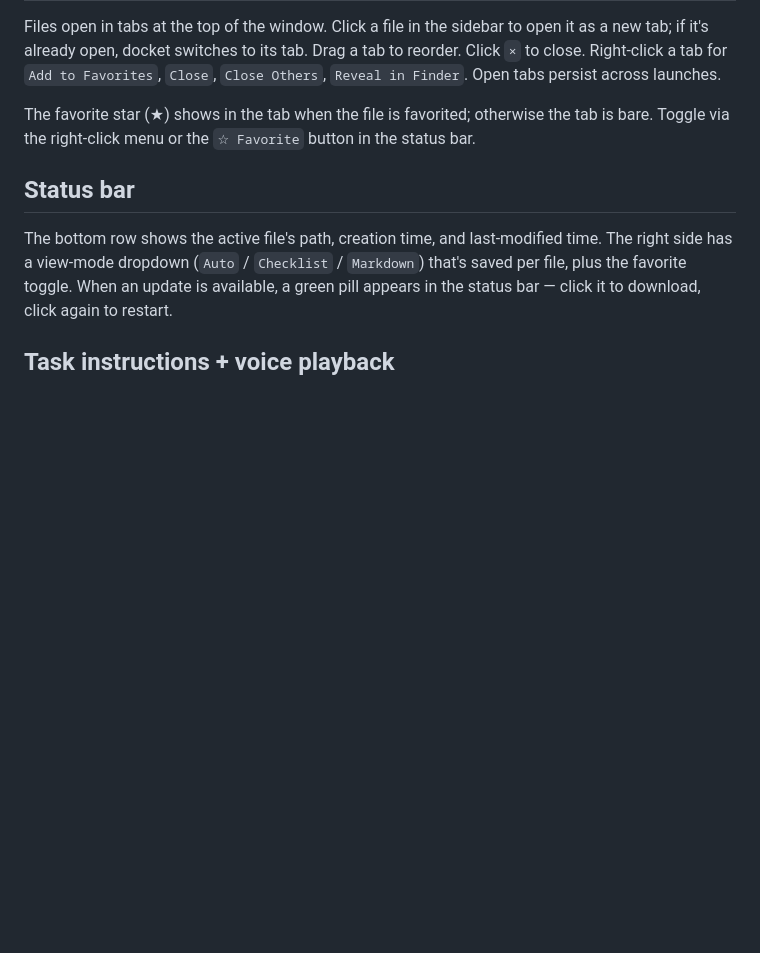
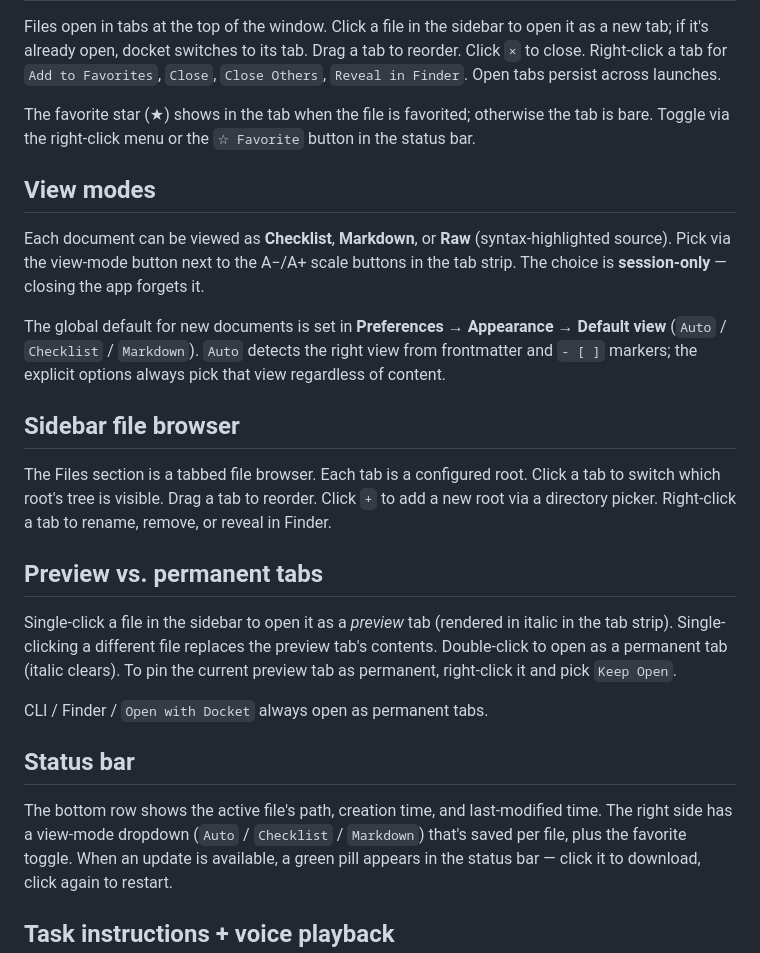
Before and after one commit to mattwallington/docket, a Markdown page: README.md, the part around the change. GitHub-like rendering; blank space fills up the shorter version.

Commit message:
docs: view modes, sidebar tabs, preview/permanent tabs
Co-Authored-By: Claude Sonnet 4.6 <noreply@anthropic.com>

```diff
--- a/README.md
+++ b/README.md
@@ -57,6 +57,22 @@ Files open in tabs at the top of the window. Click a file in the sidebar to open
 
 The favorite star (★) shows in the tab when the file is favorited; otherwise the tab is bare. Toggle via the right-click menu or the `☆ Favorite` button in the status bar.
 
+## View modes
+
+Each document can be viewed as **Checklist**, **Markdown**, or **Raw** (syntax-highlighted source). Pick via the view-mode button next to the A−/A+ scale buttons in the tab strip. The choice is **session-only** — closing the app forgets it.
+
+The global default for new documents is set in **Preferences → Appearance → Default view** (`Auto` / `Checklist` / `Markdown`). `Auto` detects the right view from frontmatter and `- [ ]` markers; the explicit options always pick that view regardless of content.
+
+## Sidebar file browser
+
+The Files section is a tabbed file browser. Each tab is a configured root. Click a tab to switch which root's tree is visible. Drag a tab to reorder. Click `+` to add a new root via a directory picker. Right-click a tab to rename, remove, or reveal in Finder.
+
+## Preview vs. permanent tabs
+
+Single-click a file in the sidebar to open it as a *preview* tab (rendered in italic in the tab strip). Single-clicking a different file replaces the preview tab's contents. Double-click to open as a permanent tab (italic clears). To pin the current preview tab as permanent, right-click it and pick `Keep Open`.
+
+CLI / Finder / `Open with Docket` always open as permanent tabs.
+
 ## Status bar
 
 The bottom row shows the active file's path, creation time, and last-modified time. The right side has a view-mode dropdown (`Auto` / `Checklist` / `Markdown`) that's saved per file, plus the favorite toggle. When an update is available, a green pill appears in the status bar — click it to download, click again to restart.
```
